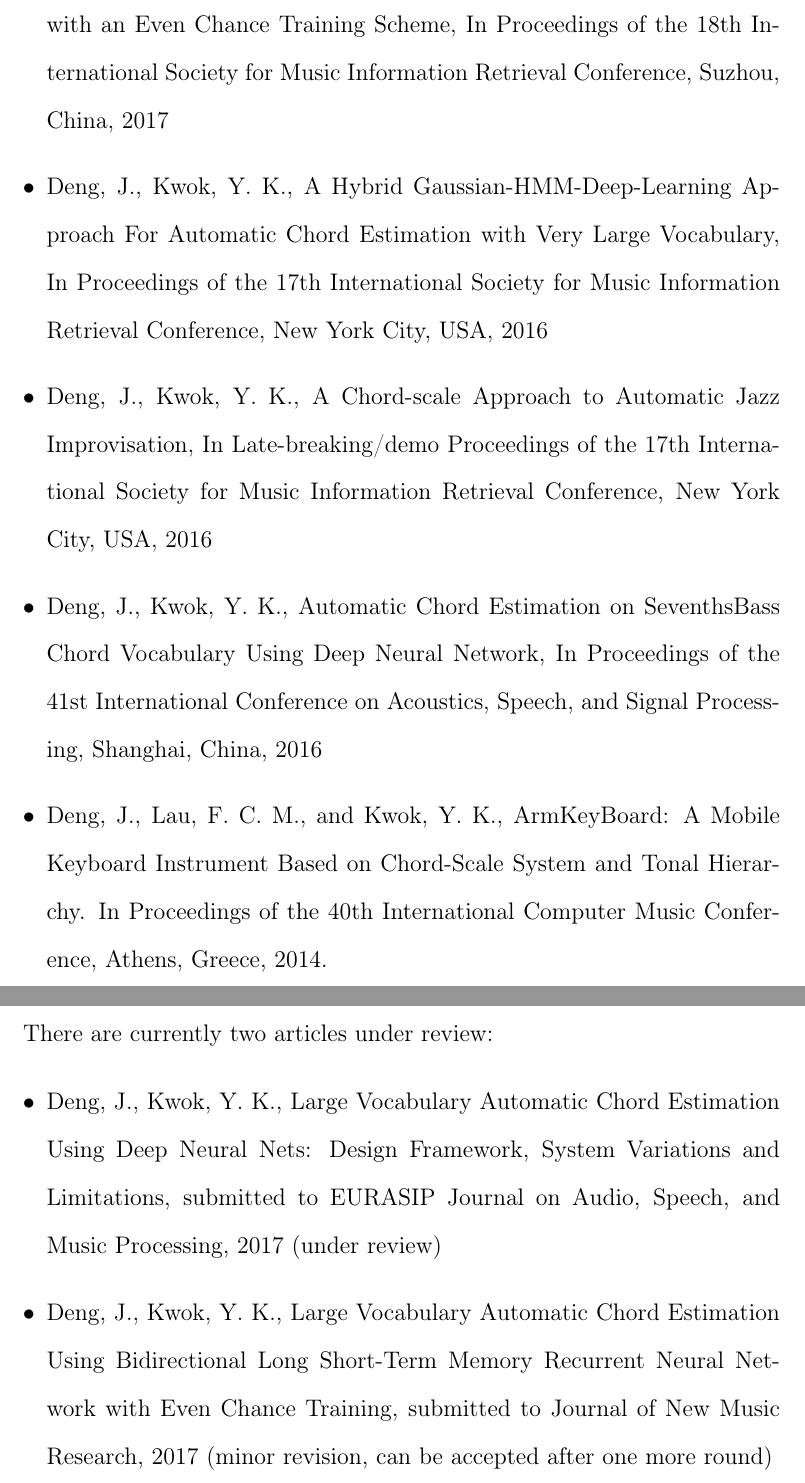
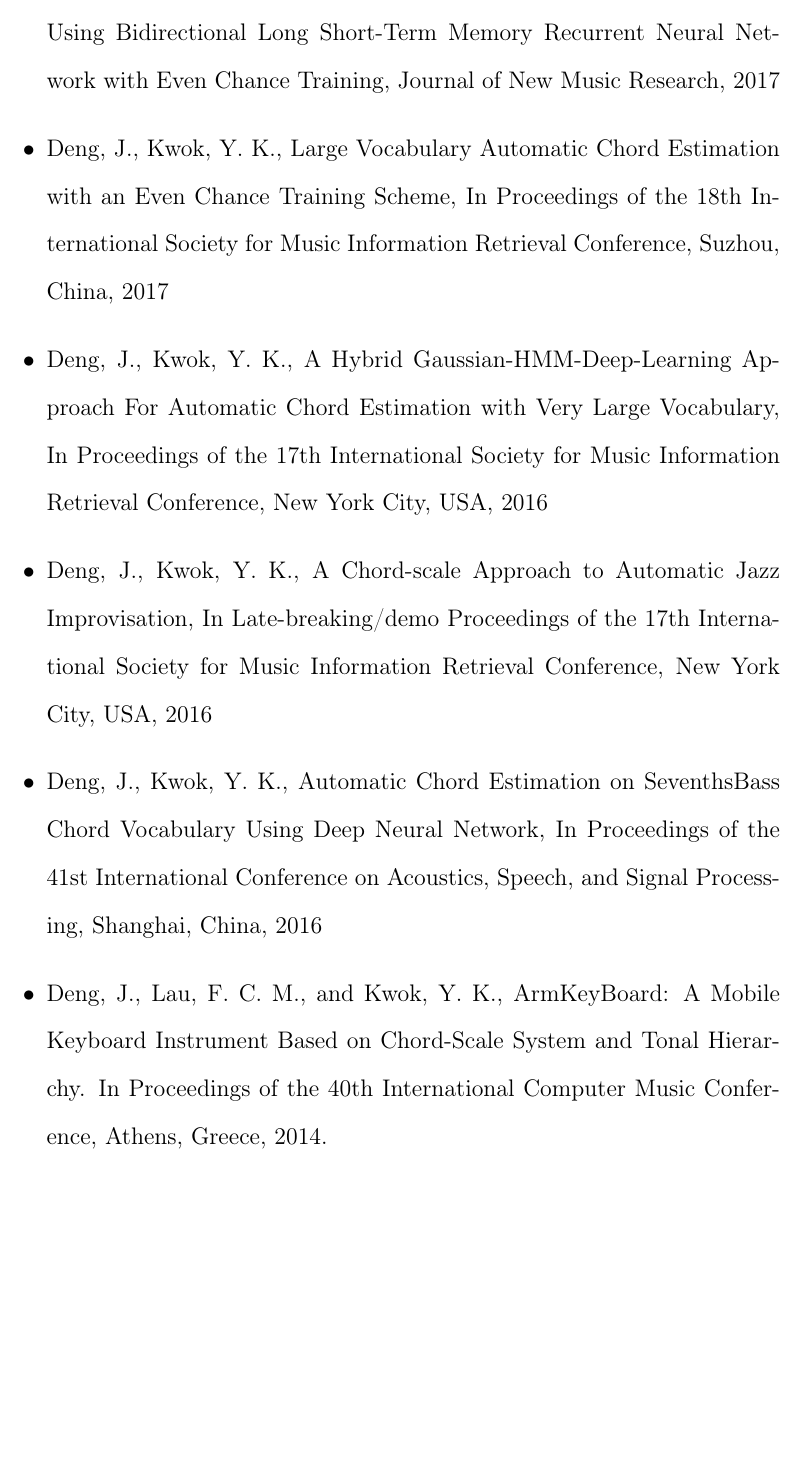
Before and after one commit to tangkk/phd-thesis-junqi-deng, a LaTeX thesis (junqi-thesis-hku.tex, which reads 1/introduction.tex): two parts of pages 35 and 36 of 210 before the commit and part of page 35 of 210 after it, the two joined at a grey line, cut so that both start at the same text, the shorter picture padded with empty space. Compiled offline with pdfLaTeX.

Commit message:
publications

```diff
--- a/1/introduction.tex
+++ b/1/introduction.tex
@@ -122,6 +122,7 @@ There are also minor contributions in the algorithmic applications of jazz. Part
 \noindent
 In correspond to the thesis contributions, the author has published the following articles:
 \begin{itemize}
+\item Deng, J., Kwok, Y. K., Large Vocabulary Automatic Chord Estimation Using Bidirectional Long Short-Term Memory Recurrent Neural Network with Even Chance Training, Journal of New Music Research, 2017
 \item Deng, J., Kwok, Y. K., Large Vocabulary Automatic Chord Estimation with an Even Chance Training Scheme, In Proceedings of the 18th International Society for Music Information Retrieval Conference, Suzhou, China, 2017
 \item Deng, J., Kwok, Y. K., A Hybrid Gaussian-HMM-Deep-Learning Approach For Automatic Chord Estimation with Very Large Vocabulary, In Proceedings of the 17th International Society for Music Information Retrieval Conference, New York City, USA, 2016
 \item Deng, J., Kwok, Y. K., A Chord-scale Approach to Automatic Jazz Improvisation, In Late-breaking/demo Proceedings of the 17th International Society for Music Information Retrieval Conference, New York City, USA, 2016
@@ -130,9 +131,3 @@ In correspond to the thesis contributions, the author has published the followin
 \item Deng, J., Lau, F. C. M., and Kwok, Y. K., ArmKeyBoard: A Mobile Keyboard Instrument Based on Chord-Scale System and Tonal Hierarchy. In Proceedings of the 40th International Computer Music Conference, Athens, Greece, 2014.
 \item Deng, J., Lau, F. C. M., Ng, H. C., Kwok, Y. K., Chen, H. K., and Liu, Y. H., WIJAM: A Mobile Collaborative Improvisation Platform under Master-Players Paradigm. In Proceedings of the 14th International Conference on New Interfaces for Musical Expression, London, UK., 2014
 \end{itemize}
-
-There are currently two articles under review:
-\begin{itemize}
-\item Deng, J., Kwok, Y. K., Large Vocabulary Automatic Chord Estimation Using Deep Neural Nets: Design Framework, System Variations and Limitations, submitted to EURASIP Journal on Audio, Speech, and Music Processing, 2017 (under review)
-\item Deng, J., Kwok, Y. K., Large Vocabulary Automatic Chord Estimation Using Bidirectional Long Short-Term Memory Recurrent Neural Network with Even Chance Training, submitted to Journal of New Music Research, 2017 (minor revision, can be accepted after one more round)
-\end{itemize}
```
